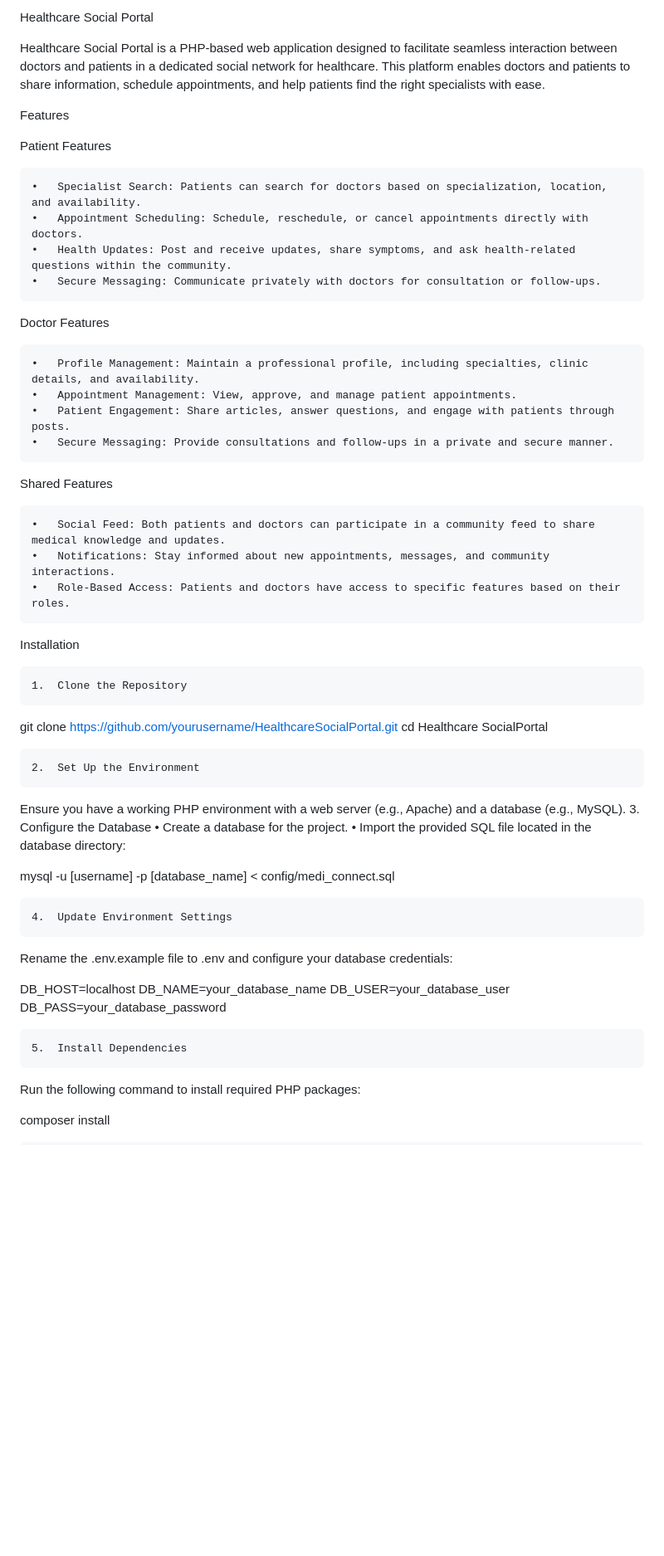
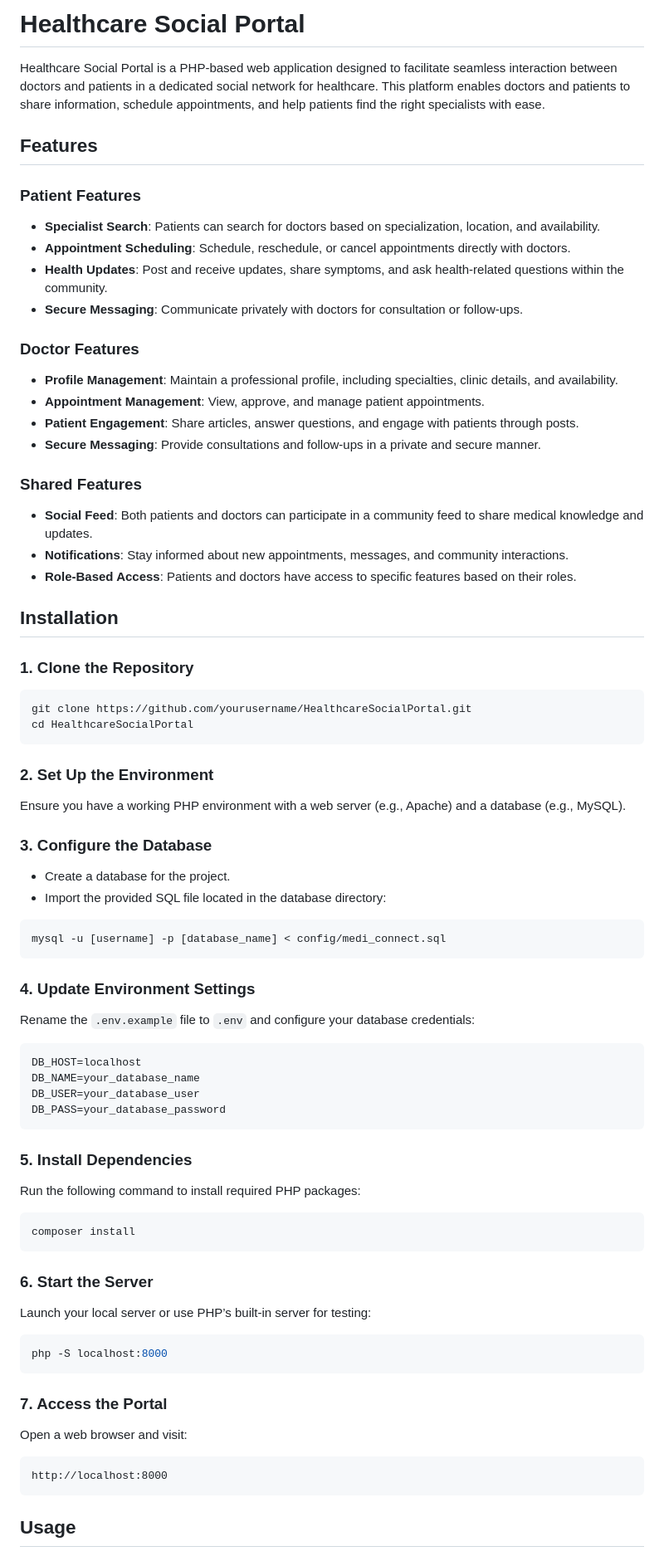
Before and after one commit to sto-chastic/HealthcareSocial, a Markdown page: README.md, the part around the change printed below. Shown: that part at 83% size. Rendered like a GitHub page; blank space fills up the shorter version.

````diff
--- a/README.md
+++ b/README.md
@@ -1,58 +1,70 @@
-Healthcare Social Portal
+# Healthcare Social Portal
 
 Healthcare Social Portal is a PHP-based web application designed to facilitate seamless interaction between doctors and patients in a dedicated social network for healthcare. This platform enables doctors and patients to share information, schedule appointments, and help patients find the right specialists with ease.
 
-Features
+## Features
 
-Patient Features
+### Patient Features
+- **Specialist Search**: Patients can search for doctors based on specialization, location, and availability.
+- **Appointment Scheduling**: Schedule, reschedule, or cancel appointments directly with doctors.
+- **Health Updates**: Post and receive updates, share symptoms, and ask health-related questions within the community.
+- **Secure Messaging**: Communicate privately with doctors for consultation or follow-ups.
 
-	•	Specialist Search: Patients can search for doctors based on specialization, location, and availability.
-	•	Appointment Scheduling: Schedule, reschedule, or cancel appointments directly with doctors.
-	•	Health Updates: Post and receive updates, share symptoms, and ask health-related questions within the community.
-	•	Secure Messaging: Communicate privately with doctors for consultation or follow-ups.
+### Doctor Features
+- **Profile Management**: Maintain a professional profile, including specialties, clinic details, and availability.
+- **Appointment Management**: View, approve, and manage patient appointments.
+- **Patient Engagement**: Share articles, answer questions, and engage with patients through posts.
+- **Secure Messaging**: Provide consultations and follow-ups in a private and secure manner.
 
-Doctor Features
+### Shared Features
+- **Social Feed**: Both patients and doctors can participate in a community feed to share medical knowledge and updates.
+- **Notifications**: Stay informed about new appointments, messages, and community interactions.
+- **Role-Based Access**: Patients and doctors have access to specific features based on their roles.
 
-	•	Profile Management: Maintain a professional profile, including specialties, clinic details, and availability.
-	•	Appointment Management: View, approve, and manage patient appointments.
-	•	Patient Engagement: Share articles, answer questions, and engage with patients through posts.
-	•	Secure Messaging: Provide consultations and follow-ups in a private and secure manner.
+## Installation
 
-Shared Features
+### 1. Clone the Repository
+```bash
+git clone https://github.com/yourusername/HealthcareSocialPortal.git
+cd HealthcareSocialPortal
+```
 
-	•	Social Feed: Both patients and doctors can participate in a community feed to share medical knowledge and updates.
-	•	Notifications: Stay informed about new appointments, messages, and community interactions.
-	•	Role-Based Access: Patients and doctors have access to specific features based on their roles.
+### 2. Set Up the Environment
+Ensure you have a working PHP environment with a web server (e.g., Apache) and a database (e.g., MySQL).
 
-Installation
+### 3. Configure the Database
+- Create a database for the project.
+- Import the provided SQL file located in the database directory:
+```bash
+mysql -u [username] -p [database_name] < config/medi_connect.sql
+```
 
-	1.	Clone the Repository
-
-git clone https://github.com/yourusername/HealthcareSocialPortal.git
-cd Healthcare SocialPortal
-
-
-	2.	Set Up the Environment
-Ensure you have a working PHP environment with a web server (e.g., Apache) and a database (e.g., MySQL).
-	3.	Configure the Database
-	•	Create a database for the project.
-	•	Import the provided SQL file located in the database directory:
-
-mysql -u [username] -p [database_name] < config/medi_connect.sql
-
-
-	4.	Update Environment Settings
-Rename the .env.example file to .env and configure your database credentials:
-
+### 4. Update Environment Settings
+Rename the `.env.example` file to `.env` and configure your database credentials:
+```
 DB_HOST=localhost
 DB_NAME=your_database_name
 DB_USER=your_database_user
 DB_PASS=your_database_password
+```
 
+### 5. Install Dependencies
+Run the following command to install required PHP packages:
+```bash
+composer install
+```
 
-	5.	Install Dependencies
-Run the following command to install required PHP packages:
+### 6. Start the Server
+Launch your local server or use PHP’s built-in server for testing:
+```bash
+php -S localhost:8000
+```
 
-composer install
+### 7. Access the Portal
+Open a web browser and visit:
+```
+http://localhost:8000
+```
 
+## Usage
 
````
Also changed, not shown: other parts of README.md (+12 -24 lines).
